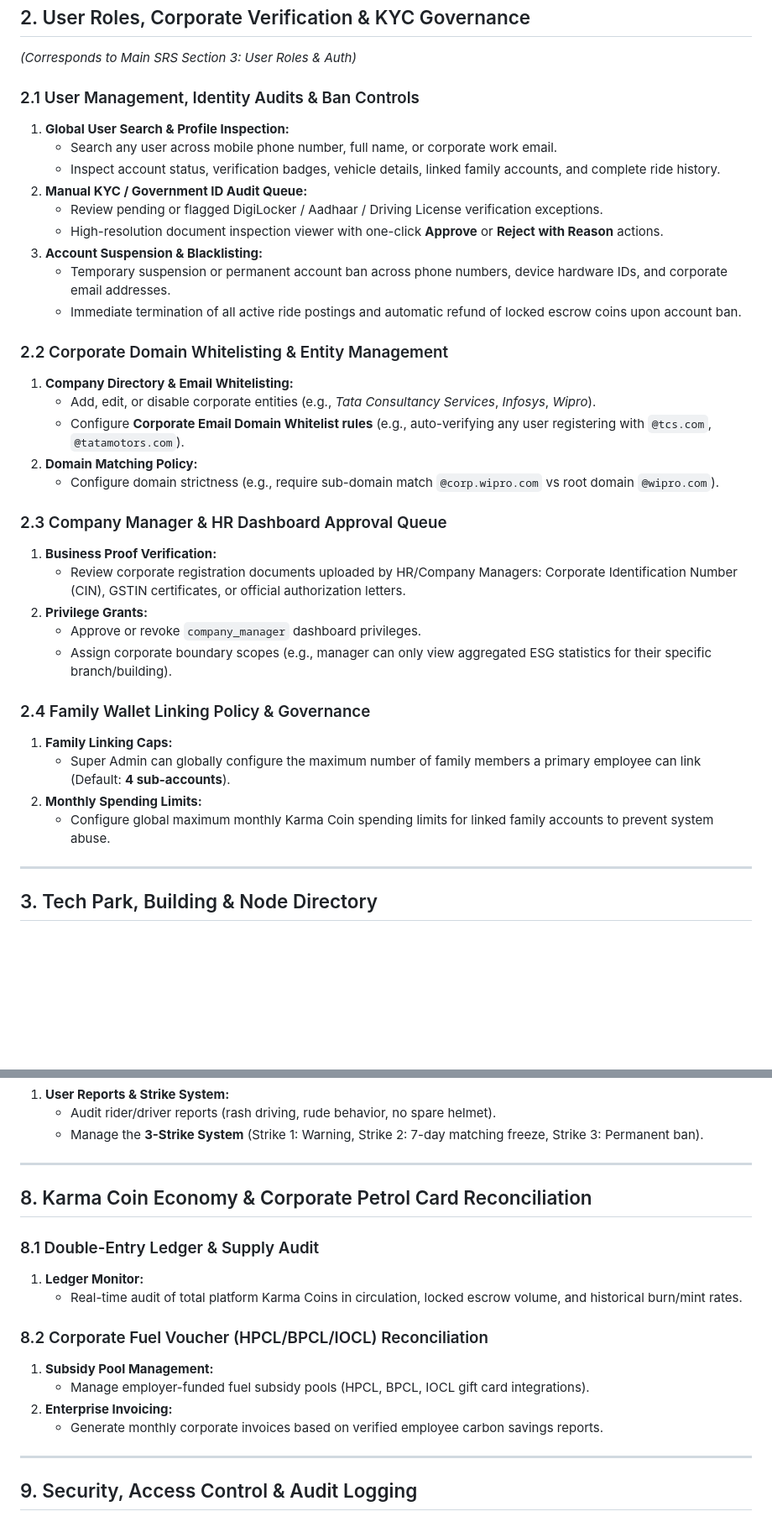
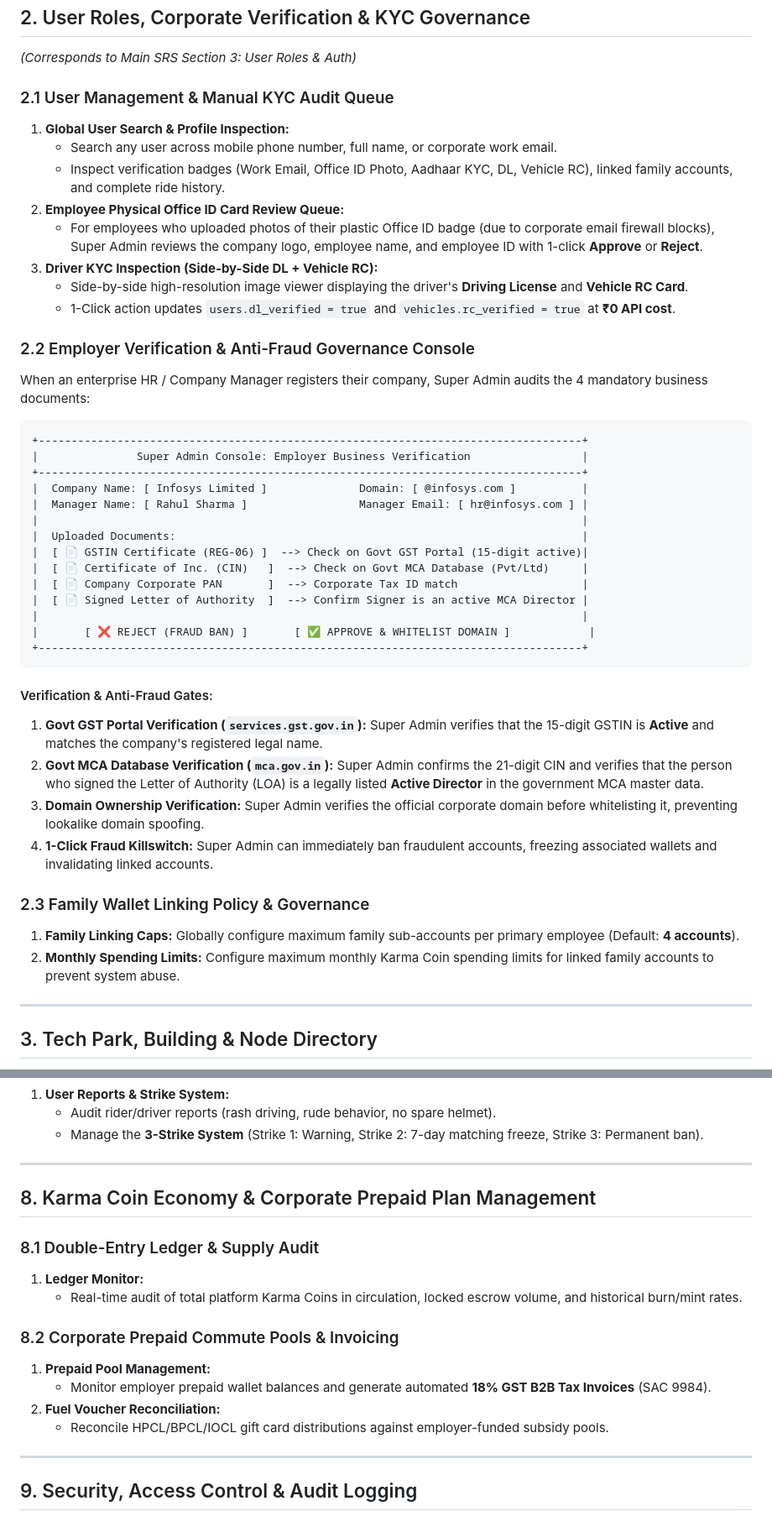
Before and after one commit to ShreeQuality/CorporatePoolingApp, a Markdown page: docs/SuperAdmin_SRS_Document.md, 2 parts joined by grey strips. Shown at 84% size. Rendered like a GitHub page; blank space fills up the shorter version.

````diff
--- a/docs/SuperAdmin_SRS_Document.md
+++ b/docs/SuperAdmin_SRS_Document.md
@@ -16,36 +16,45 @@ The **Super Admin Management System** is a dedicated web and desktop administrat
 ## 2. User Roles, Corporate Verification & KYC Governance
 *(Corresponds to Main SRS Section 3: User Roles & Auth)*
 
-### 2.1 User Management, Identity Audits & Ban Controls
+### 2.1 User Management & Manual KYC Audit Queue
 1. **Global User Search & Profile Inspection:**
    - Search any user across mobile phone number, full name, or corporate work email.
-   - Inspect account status, verification badges, vehicle details, linked family accounts, and complete ride history.
-2. **Manual KYC / Government ID Audit Queue:**
-   - Review pending or flagged DigiLocker / Aadhaar / Driving License verification exceptions.
-   - High-resolution document inspection viewer with one-click **Approve** or **Reject with Reason** actions.
-3. **Account Suspension & Blacklisting:**
-   - Temporary suspension or permanent account ban across phone numbers, device hardware IDs, and corporate email addresses.
-   - Immediate termination of all active ride postings and automatic refund of locked escrow coins upon account ban.
+   - Inspect verification badges (Work Email, Office ID Photo, Aadhaar KYC, DL, Vehicle RC), linked family accounts, and complete ride history.
+2. **Employee Physical Office ID Card Review Queue:**
+   - For employees who uploaded photos of their plastic Office ID badge (due to corporate email firewall blocks), Super Admin reviews the company logo, employee name, and employee ID with 1-click **Approve** or **Reject**.
+3. **Driver KYC Inspection (Side-by-Side DL + Vehicle RC):**
+   - Side-by-side high-resolution image viewer displaying the driver's **Driving License** and **Vehicle RC Card**.
+   - 1-Click action updates `users.dl_verified = true` and `vehicles.rc_verified = true` at **₹0 API cost**.
 
-### 2.2 Corporate Domain Whitelisting & Entity Management
-1. **Company Directory & Email Whitelisting:**
-   - Add, edit, or disable corporate entities (e.g., *Tata Consultancy Services*, *Infosys*, *Wipro*).
-   - Configure **Corporate Email Domain Whitelist rules** (e.g., auto-verifying any user registering with `@tcs.com`, `@tatamotors.com`).
-2. **Domain Matching Policy:**
-   - Configure domain strictness (e.g., require sub-domain match `@corp.wipro.com` vs root domain `@wipro.com`).
+### 2.2 Employer Verification & Anti-Fraud Governance Console
+When an enterprise HR / Company Manager registers their company, Super Admin audits the 4 mandatory business documents:
 
-### 2.3 Company Manager & HR Dashboard Approval Queue
-1. **Business Proof Verification:**
-   - Review corporate registration documents uploaded by HR/Company Managers: Corporate Identification Number (CIN), GSTIN certificates, or official authorization letters.
-2. **Privilege Grants:**
-   - Approve or revoke `company_manager` dashboard privileges.
-   - Assign corporate boundary scopes (e.g., manager can only view aggregated ESG statistics for their specific branch/building).
+```
++-----------------------------------------------------------------------------------+
+|               Super Admin Console: Employer Business Verification                 |
++-----------------------------------------------------------------------------------+
+|  Company Name: [ Infosys Limited ]              Domain: [ @infosys.com ]          |
+|  Manager Name: [ Rahul Sharma ]                 Manager Email: [ hr@infosys.com ] |
+|                                                                                   |
+|  Uploaded Documents:                                                              |
+|  [ 📄 GSTIN Certificate (REG-06) ]  --> Check on Govt GST Portal (15-digit active)|
+|  [ 📄 Certificate of Inc. (CIN)   ]  --> Check on Govt MCA Database (Pvt/Ltd)     |
+|  [ 📄 Company Corporate PAN       ]  --> Corporate Tax ID match                   |
+|  [ 📄 Signed Letter of Authority  ]  --> Confirm Signer is an active MCA Director |
+|                                                                                   |
+|       [ ❌ REJECT (FRAUD BAN) ]       [ ✅ APPROVE & WHITELIST DOMAIN ]            |
++-----------------------------------------------------------------------------------+
+```
 
-### 2.4 Family Wallet Linking Policy & Governance
-1. **Family Linking Caps:**
-   - Super Admin can globally configure the maximum number of family members a primary employee can link (Default: **4 sub-accounts**).
-2. **Monthly Spending Limits:**
-   - Configure global maximum monthly Karma Coin spending limits for linked family accounts to prevent system abuse.
+#### Verification & Anti-Fraud Gates:
+1. **Govt GST Portal Verification (`services.gst.gov.in`):** Super Admin verifies that the 15-digit GSTIN is **Active** and matches the company's registered legal name.
+2. **Govt MCA Database Verification (`mca.gov.in`):** Super Admin confirms the 21-digit CIN and verifies that the person who signed the Letter of Authority (LOA) is a legally listed **Active Director** in the government MCA master data.
+3. **Domain Ownership Verification:** Super Admin verifies the official corporate domain before whitelisting it, preventing lookalike domain spoofing.
+4. **1-Click Fraud Killswitch:** Super Admin can immediately ban fraudulent accounts, freezing associated wallets and invalidating linked accounts.
+
+### 2.3 Family Wallet Linking Policy & Governance
+1. **Family Linking Caps:** Globally configure maximum family sub-accounts per primary employee (Default: **4 accounts**).
+2. **Monthly Spending Limits:** Configure maximum monthly Karma Coin spending limits for linked family accounts to prevent system abuse.
 
 ---
 
@@ -172,17 +177,17 @@ The **Super Admin Management System** is a dedicated web and desktop administrat
 
 ---
 
-## 8. Karma Coin Economy & Corporate Petrol Card Reconciliation
+## 8. Karma Coin Economy & Corporate Prepaid Plan Management
 
 ### 8.1 Double-Entry Ledger & Supply Audit
 1. **Ledger Monitor:**
    - Real-time audit of total platform Karma Coins in circulation, locked escrow volume, and historical burn/mint rates.
 
-### 8.2 Corporate Fuel Voucher (HPCL/BPCL/IOCL) Reconciliation
-1. **Subsidy Pool Management:**
-   - Manage employer-funded fuel subsidy pools (HPCL, BPCL, IOCL gift card integrations).
-2. **Enterprise Invoicing:**
-   - Generate monthly corporate invoices based on verified employee carbon savings reports.
+### 8.2 Corporate Prepaid Commute Pools & Invoicing
+1. **Prepaid Pool Management:**
+   - Monitor employer prepaid wallet balances and generate automated **18% GST B2B Tax Invoices** (SAC 9984).
+2. **Fuel Voucher Reconciliation:**
+   - Reconcile HPCL/BPCL/IOCL gift card distributions against employer-funded subsidy pools.
 
 ---
 
````
Also changed, not shown: other parts of docs/SuperAdmin_SRS_Document.md (+1 -5 lines), docs/SRS_Document.md (+86 -39 lines).
